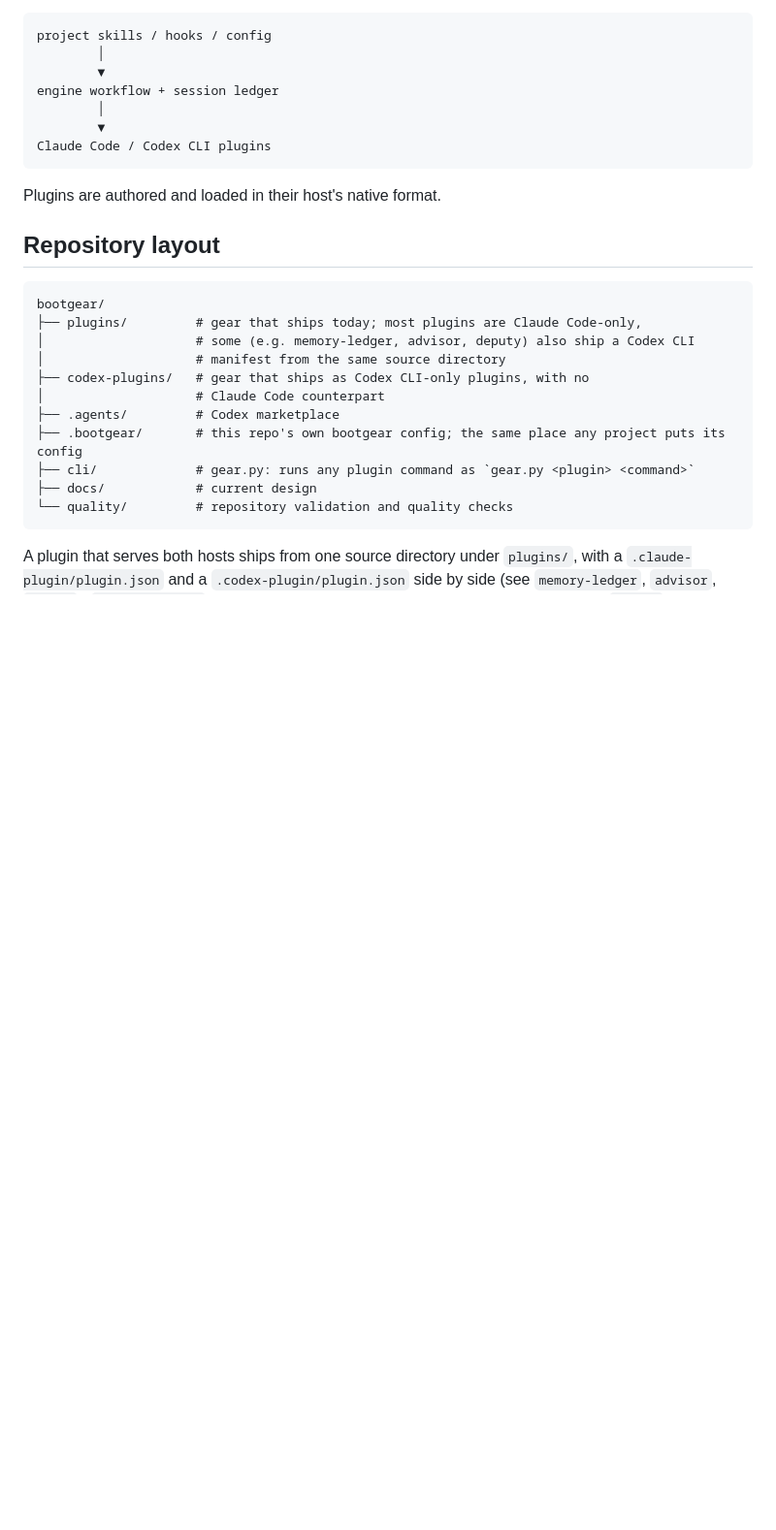
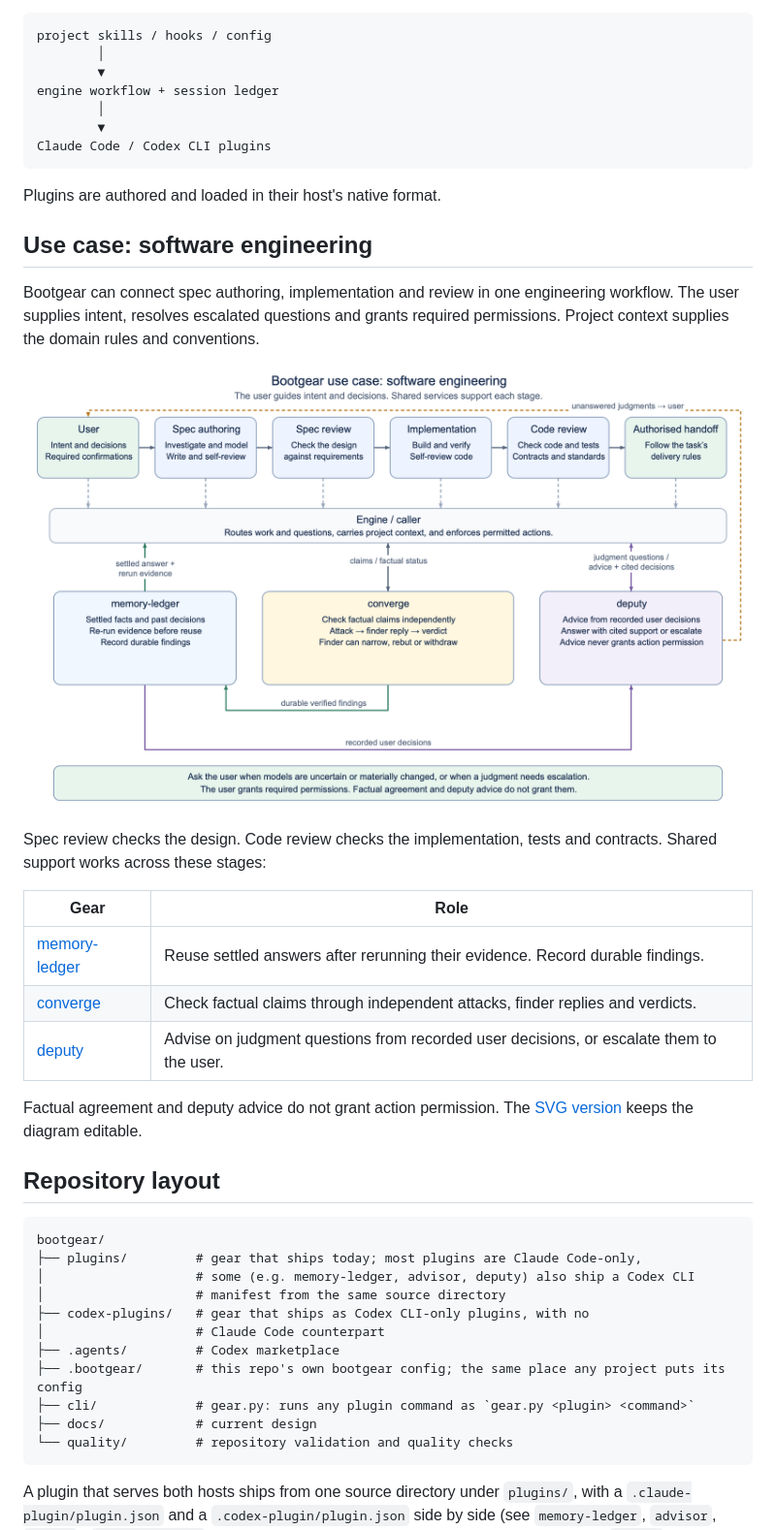
Before and after one commit to vancsj/bootgear, a Markdown page: README.md, the part around the change. Shown at 97% size. Rendered like a GitHub page; pictures changed too: assets/software-engineering-use-case.png (added); blank space fills up the shorter version.

Commit message:
DOCS: illustrate the software engineering workflow
Signed-off-by: vancsj <vancsj@users.noreply.github.com>

````diff
--- a/README.md
+++ b/README.md
@@ -70,6 +70,26 @@ Claude Code / Codex CLI plugins
 ```
 
 Plugins are authored and loaded in their host's native format.
+
+## Use case: software engineering
+
+Bootgear can connect spec authoring, implementation and review in one engineering workflow.
+The user supplies intent, resolves escalated questions and grants required permissions.
+Project context supplies the domain rules and conventions.
+
+![Software-engineering workflow with the user, engine, memory-ledger, converge and deputy](assets/software-engineering-use-case.png)
+
+Spec review checks the design. Code review checks the implementation, tests and contracts.
+Shared support works across these stages:
+
+| Gear | Role |
+|---|---|
+| [memory-ledger](plugins/memory-ledger) | Reuse settled answers after rerunning their evidence. Record durable findings. |
+| [converge](plugins/converge) | Check factual claims through independent attacks, finder replies and verdicts. |
+| [deputy](plugins/deputy) | Advise on judgment questions from recorded user decisions, or escalate them to the user. |
+
+Factual agreement and deputy advice do not grant action permission.
+The [SVG version](assets/software-engineering-use-case.svg) keeps the diagram editable.
 
 ## Repository layout
 
````
Also changed, not shown: 1 other file.
